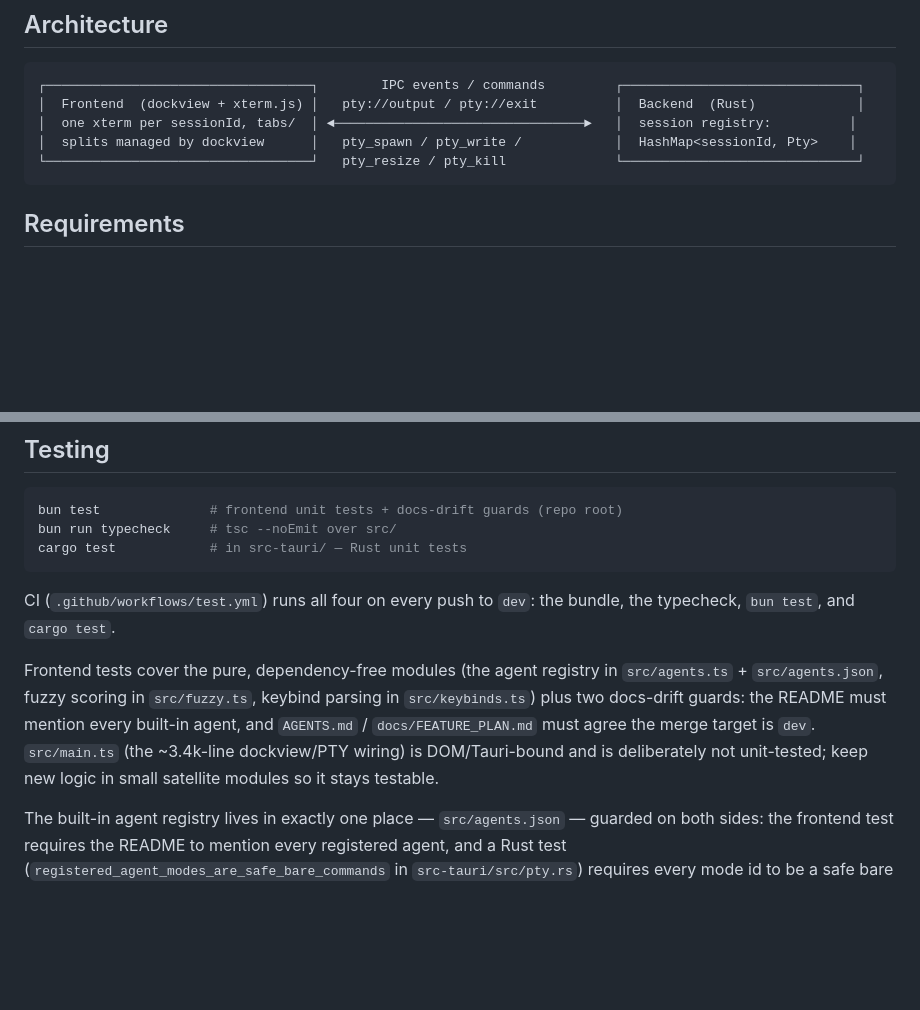
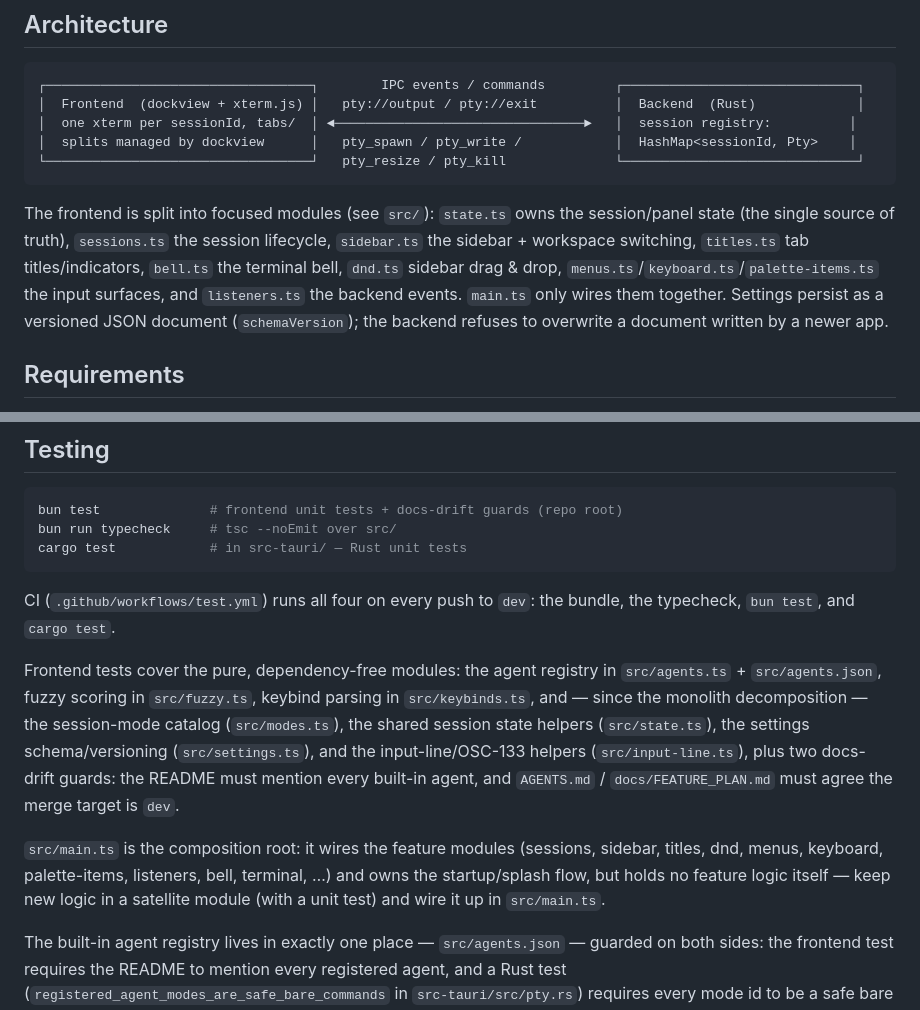
Before and after one commit to TiWo2012/HiveField, a Markdown page: README.md, 2 parts joined by grey strips. GitHub-like rendering; blank space fills up the shorter version.

Commit message:
Document the decomposed frontend architecture
README's Testing/Architecture sections still described the ~3.4k-line
main.ts monolith; now that main.ts is a 395-line composition root, describe
the module map (state/sessions/sidebar/titles/bell/dnd/...) and the tested
pure modules, and point FEATURE_PLAN.md's intro at the new structure.

````diff
--- a/README.md
+++ b/README.md
@@ -187,6 +187,15 @@ A desktop terminal built with **Tauri v2** (Rust) and **xterm.js**.
 └──────────────────────────────────┘   pty_resize / pty_kill              └──────────────────────────────┘
 ```
 
+The frontend is split into focused modules (see `src/`): `state.ts` owns the
+session/panel state (the single source of truth), `sessions.ts` the session
+lifecycle, `sidebar.ts` the sidebar + workspace switching, `titles.ts` tab
+titles/indicators, `bell.ts` the terminal bell, `dnd.ts` sidebar drag & drop,
+`menus.ts`/`keyboard.ts`/`palette-items.ts` the input surfaces, and
+`listeners.ts` the backend events. `main.ts` only wires them together.
+Settings persist as a versioned JSON document (`schemaVersion`); the backend
+refuses to overwrite a document written by a newer app.
+
 ## Requirements
 
 - Rust (stable) + Tauri v2 system deps (webkit2gtk-4.1 etc.)
@@ -211,13 +220,20 @@ cargo test            # in src-tauri/ — Rust unit tests
 CI (`.github/workflows/test.yml`) runs all four on every push to `dev`: the
 bundle, the typecheck, `bun test`, and `cargo test`.
 
-Frontend tests cover the pure, dependency-free modules (the agent registry in
+Frontend tests cover the pure, dependency-free modules: the agent registry in
 `src/agents.ts` + `src/agents.json`, fuzzy scoring in `src/fuzzy.ts`, keybind
-parsing in `src/keybinds.ts`) plus two docs-drift guards: the README must
-mention every built-in agent, and `AGENTS.md` / `docs/FEATURE_PLAN.md` must
-agree the merge target is `dev`. `src/main.ts` (the ~3.4k-line dockview/PTY
-wiring) is DOM/Tauri-bound and is deliberately not unit-tested; keep new
-logic in small satellite modules so it stays testable.
+parsing in `src/keybinds.ts`, and — since the monolith decomposition — the
+session-mode catalog (`src/modes.ts`), the shared session state helpers
+(`src/state.ts`), the settings schema/versioning (`src/settings.ts`), and the
+input-line/OSC-133 helpers (`src/input-line.ts`), plus two docs-drift guards:
+the README must mention every built-in agent, and `AGENTS.md` /
+`docs/FEATURE_PLAN.md` must agree the merge target is `dev`.
+
+`src/main.ts` is the composition root: it wires the feature modules (sessions,
+sidebar, titles, dnd, menus, keyboard, palette-items, listeners, bell,
+terminal, …) and owns the startup/splash flow, but holds no feature logic
+itself — keep new logic in a satellite module (with a unit test) and wire it
+up in `src/main.ts`.
 
 The built-in agent registry lives in exactly one place — `src/agents.json` —
 guarded on both sides: the frontend test requires the README to mention every
````
Also changed, not shown: docs/FEATURE_PLAN.md (+7 -6 lines).
